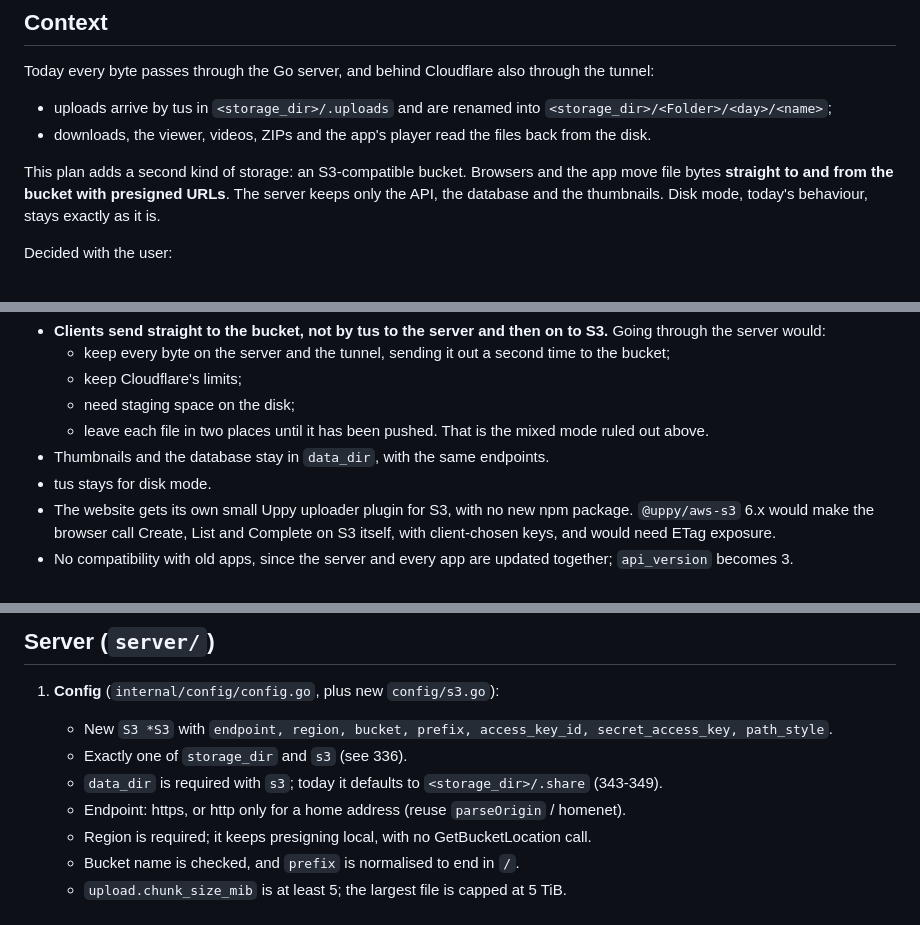
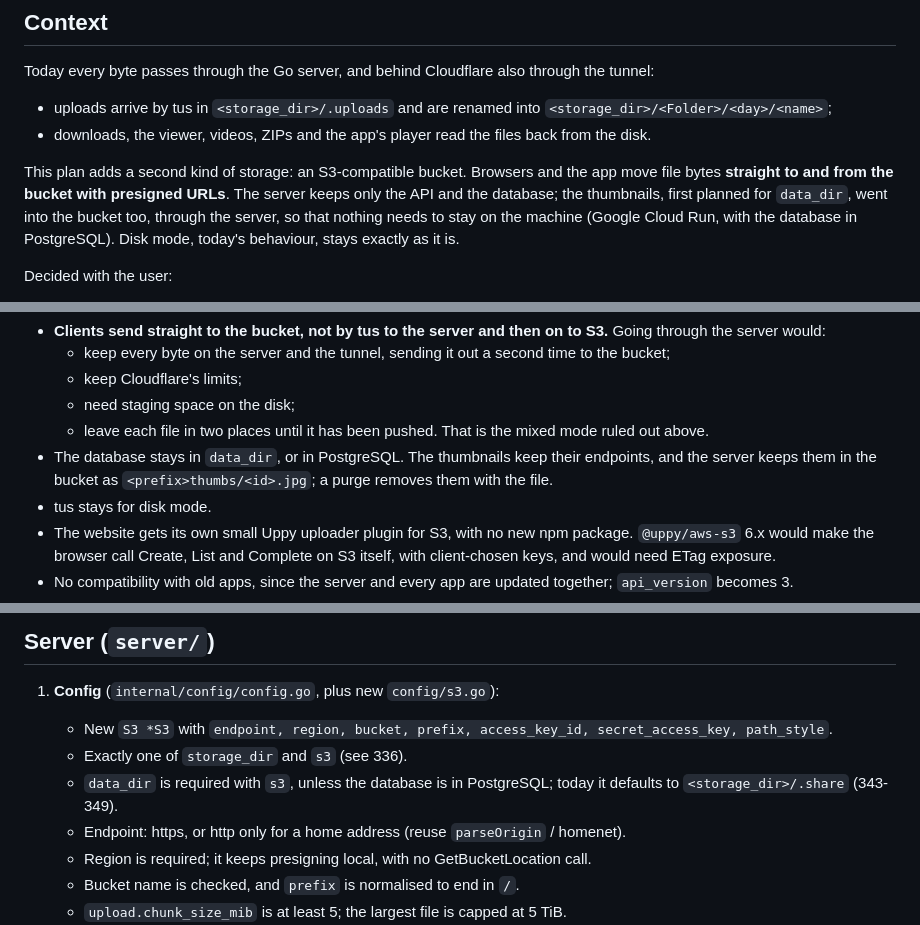
Before and after one commit to eschgi/share, a Markdown page: docs/s3-plan.md, 3 parts joined by grey strips. Drawn GitHub-style.

```diff
--- a/docs/s3-plan.md
+++ b/docs/s3-plan.md
@@ -12,8 +12,10 @@ Today every byte passes through the Go server, and behind Cloudflare also throug
 - downloads, the viewer, videos, ZIPs and the app's player read the files back from the disk.
 
 This plan adds a second kind of storage: an S3-compatible bucket. Browsers and the app move file bytes
-**straight to and from the bucket with presigned URLs**. The server keeps only the API, the database and
-the thumbnails. Disk mode, today's behaviour, stays exactly as it is.
+**straight to and from the bucket with presigned URLs**. The server keeps only the API and the
+database; the thumbnails, first planned for `data_dir`, went into the bucket too, through the server,
+so that nothing needs to stay on the machine (Google Cloud Run, with the database in PostgreSQL). Disk
+mode, today's behaviour, stays exactly as it is.
 
 Decided with the user:
 - **One storage per server**: `config.json` has either `storage_dir` (disk mode) or `s3` (S3 mode). No mixed
@@ -40,7 +42,8 @@ Also decided:
   - keep Cloudflare's limits;
   - need staging space on the disk;
   - leave each file in two places until it has been pushed. That is the mixed mode ruled out above.
-- Thumbnails and the database stay in `data_dir`, with the same endpoints.
+- The database stays in `data_dir`, or in PostgreSQL. The thumbnails keep their endpoints, and the
+  server keeps them in the bucket as `<prefix>thumbs/<id>.jpg`; a purge removes them with the file.
 - tus stays for disk mode.
 - The website gets its own small Uppy uploader plugin for S3, with no new npm package. `@uppy/aws-s3`
   6.x would make the browser call Create, List and Complete on S3 itself, with client-chosen keys, and
@@ -174,7 +177,8 @@ Contract changes:
 1. **Config** (`internal/config/config.go`, plus new `config/s3.go`):
    - New `S3 *S3` with `endpoint, region, bucket, prefix, access_key_id, secret_access_key, path_style`.
    - Exactly one of `storage_dir` and `s3` (see 336).
-   - `data_dir` is required with `s3`; today it defaults to `<storage_dir>/.share` (343-349).
+   - `data_dir` is required with `s3`, unless the database is in PostgreSQL; today it defaults to
+     `<storage_dir>/.share` (343-349).
    - Endpoint: https, or http only for a home address (reuse `parseOrigin` / homenet).
    - Region is required; it keeps presigning local, with no GetBucketLocation call.
    - Bucket name is checked, and `prefix` is normalised to end in `/`.
```
Also changed, not shown: other parts of docs/s3-plan.md (+1 -1 lines), README.md (+29 -6 lines), docs/share-plan.md (+6 -2 lines).
